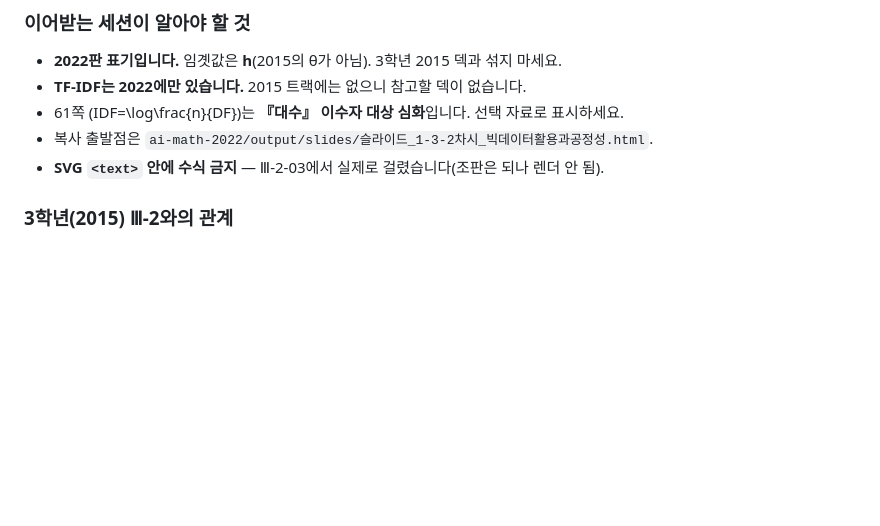
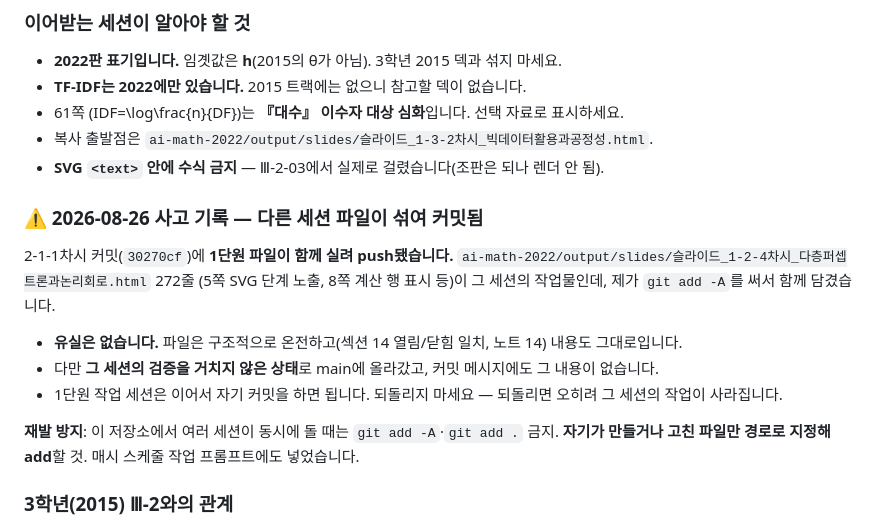
Before and after one commit to juvilan/lesson-maker, a Markdown page: .claude/handoff.md, the part around the change. GitHub-like rendering; blank space fills up the shorter version.

Commit message:
docs: 다른 세션 파일이 섞여 커밋된 사고 기록 + add -A 금지 규칙
30270cf에 1단원 파일(슬라이드_1-2-4차시) 272줄이 함께 실려 push됐다.
git add -A를 쓴 탓이다. 유실은 없고 파일도 온전하지만 그 세션의 검증을
거치지 않은 상태로 main에 올라갔다. 되돌리면 오히려 그 작업이 사라지므로
그대로 두고 기록만 남긴다.

여러 세션이 같은 저장소에서 동시에 돌 때는 add -A·add . 금지.
매시 스케줄 작업 프롬프트에도 같은 규칙을 넣었다.

Co-Authored-By: Claude Opus 5 <noreply@anthropic.com>

```diff
--- a/.claude/handoff.md
+++ b/.claude/handoff.md
@@ -297,6 +297,21 @@ python3 -m http.server 8791
 - 복사 출발점은 `ai-math-2022/output/slides/슬라이드_1-3-2차시_빅데이터활용과공정성.html`.
 - **SVG `<text>` 안에 수식 금지** — Ⅲ-2-03에서 실제로 걸렸습니다(조판은 되나 렌더 안 됨).
 
+
+### ⚠️ 2026-08-26 사고 기록 — 다른 세션 파일이 섞여 커밋됨
+
+2-1-1차시 커밋(`30270cf`)에 **1단원 파일이 함께 실려 push됐습니다.**
+`ai-math-2022/output/slides/슬라이드_1-2-4차시_다층퍼셉트론과논리회로.html` 272줄
+(5쪽 SVG 단계 노출, 8쪽 계산 행 표시 등)이 그 세션의 작업물인데,
+제가 `git add -A`를 써서 함께 담겼습니다.
+
+- **유실은 없습니다.** 파일은 구조적으로 온전하고(섹션 14 열림/닫힘 일치, 노트 14) 내용도 그대로입니다.
+- 다만 **그 세션의 검증을 거치지 않은 상태**로 main에 올라갔고, 커밋 메시지에도 그 내용이 없습니다.
+- 1단원 작업 세션은 이어서 자기 커밋을 하면 됩니다. 되돌리지 마세요 —
+  되돌리면 오히려 그 세션의 작업이 사라집니다.
+
+**재발 방지**: 이 저장소에서 여러 세션이 동시에 돌 때는 `git add -A`·`git add .` 금지.
+**자기가 만들거나 고친 파일만 경로로 지정해 add**할 것. 매시 스케줄 작업 프롬프트에도 넣었습니다.
 ### 3학년(2015) Ⅲ-2와의 관계
 
 2022 **4단원**(4-1 확률예측 · 4-2 추세선)이 오늘 만든 2015 Ⅲ-2와 같은 주제입니다.
```
